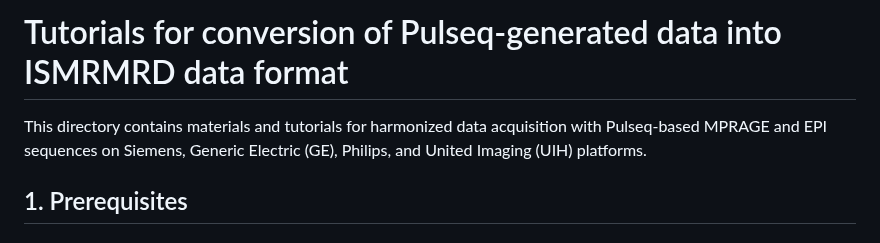
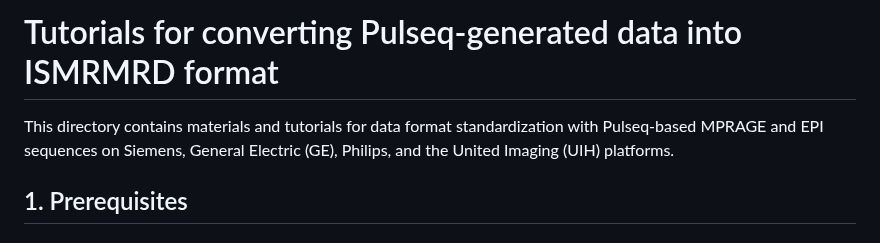
Before and after one commit to pulseq/Pulseq-Rocks-2023-24-ISMRM-Reproducibility-Challenge, a Markdown page: ISMRMRD_conversion/readme.md, the part around the change. Rendered like a GitHub page.

```diff
--- a/ISMRMRD_conversion/readme.md
+++ b/ISMRMRD_conversion/readme.md
@@ -1,5 +1,5 @@
-# Tutorials for conversion of Pulseq-generated data into ISMRMRD data format
-This directory contains materials and tutorials for harmonized data acquisition with Pulseq-based MPRAGE and EPI sequences on Siemens, Generic Electric (GE), Philips, and United Imaging (UIH) platforms.
+# Tutorials for converting Pulseq-generated data into ISMRMRD format
+This directory contains materials and tutorials for data format standardization with Pulseq-based MPRAGE and EPI sequences on Siemens, General Electric (GE), Philips, and the United Imaging (UIH) platforms.
 ## 1. Prerequisites
 ### 1.1 Programming tools
 In this project, the Pulseq-based sequences are designed using the [*Pulseq MATLAB open-source toolbox*](https://github.com/pulseq/pulseq). Therefore, you need to install the MATLAB software on your computer and be familiar with basic MATLAB programming. Alternatively, you can program your Pulseq-based sequences using the [*PyPulseq Python open-source toolbox*](https://github.com/imr-framework/pypulseq) with the Python software installed on your computer. It is also possible to program sequences using Pulseq on Google CoLab without installing programming tools on your computer (see more examples from the [*MR Physics with Pulseq 2024 DACH-ISMRM course*](https://github.com/pulseq/MR-Physics-with-Pulseq)).
```
